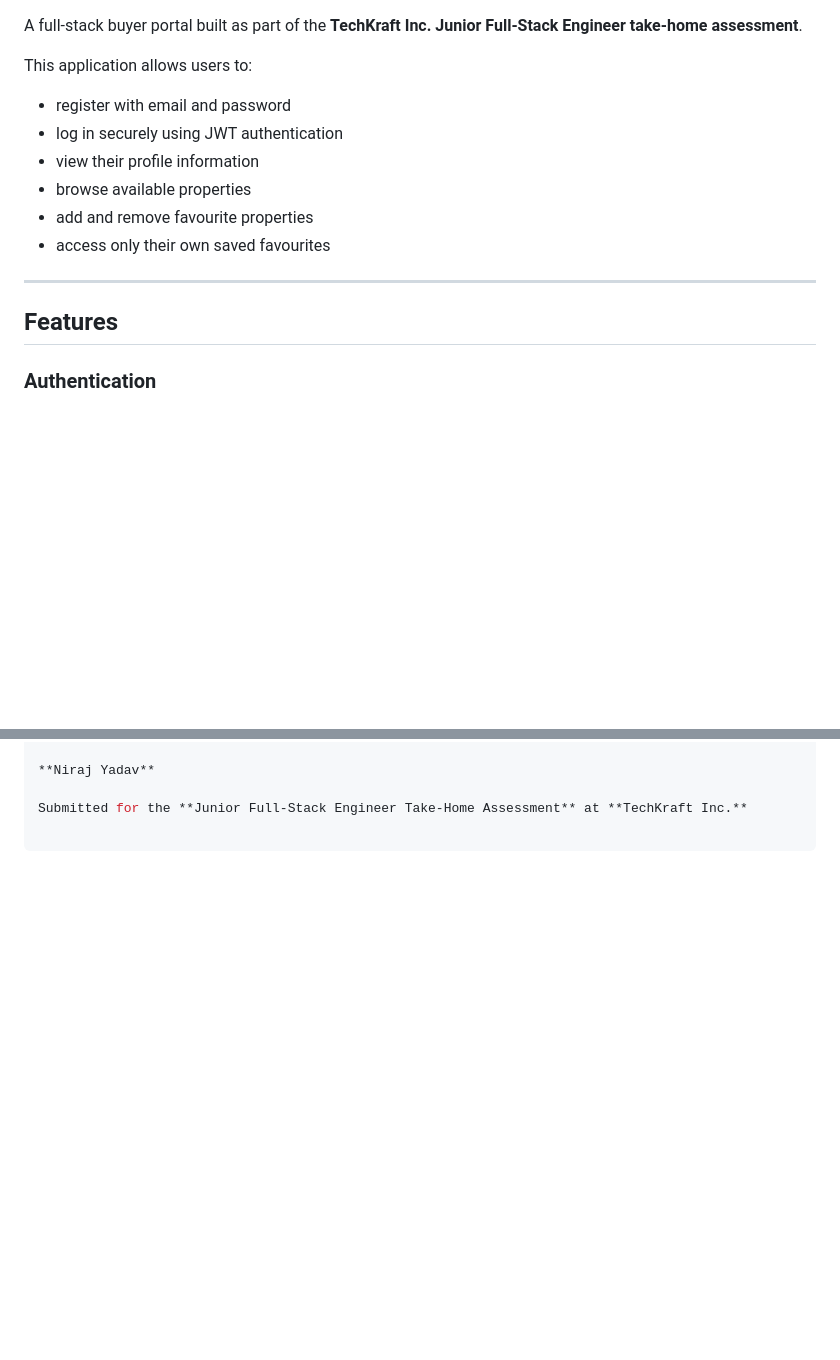
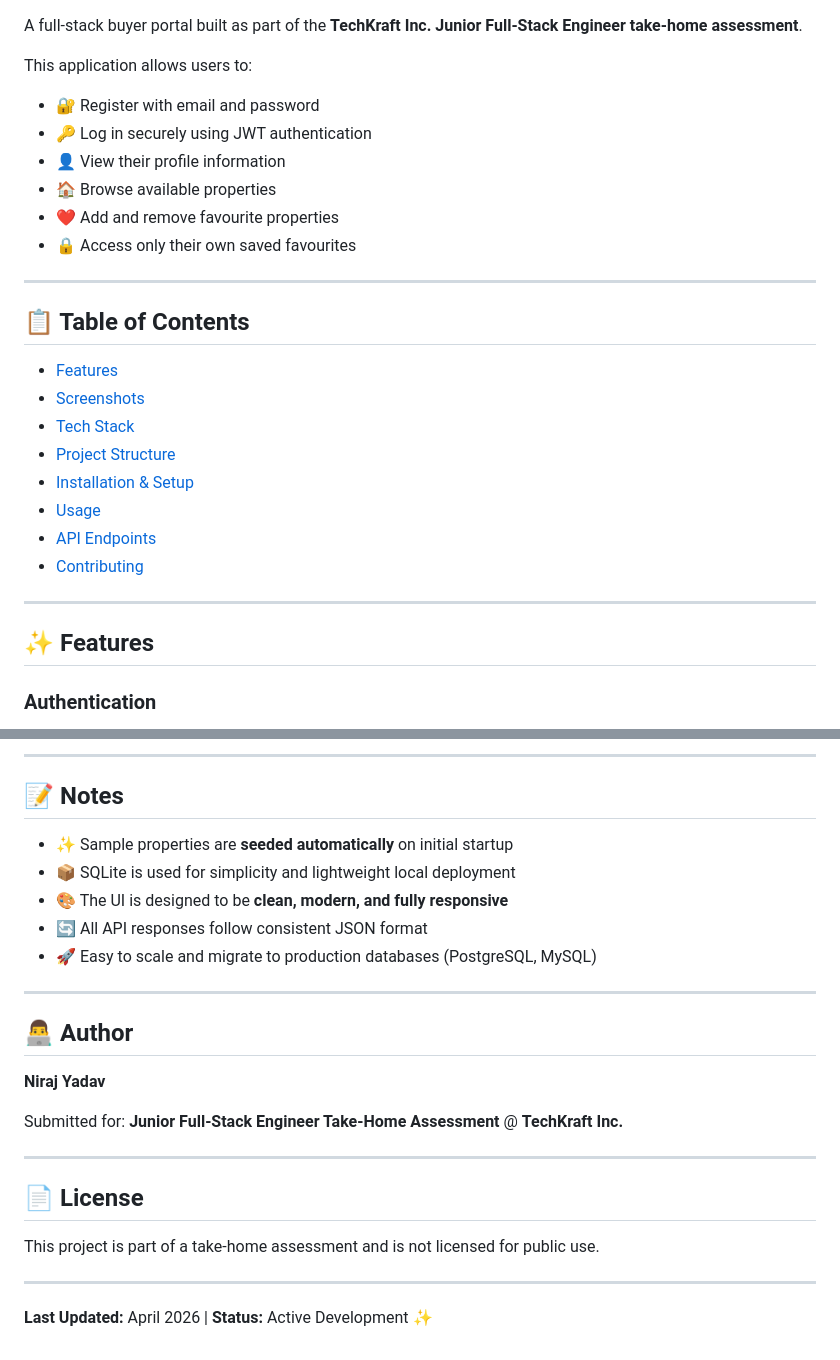
Before and after one commit to nirajaj/buyer-portal, a Markdown page: README.md, 2 parts joined by grey strips. Drawn GitHub-style; blank space fills up the shorter version.

```diff
--- a/README.md
+++ b/README.md
@@ -4,16 +8,29 @@ A full-stack buyer portal built as part of the **TechKraft Inc. Junior Full-Stac
 
 This application allows users to:
 
-- register with email and password
-- log in securely using JWT authentication
-- view their profile information
-- browse available properties
-- add and remove favourite properties
-- access only their own saved favourites
+- 🔐 Register with email and password
+- 🔑 Log in securely using JWT authentication
+- 👤 View their profile information
+- 🏠 Browse available properties
+- ❤️ Add and remove favourite properties
+- 🔒 Access only their own saved favourites
 
 ---
 
-## Features
+## 📋 Table of Contents
+
+- [Features](#features)
+- [Screenshots](#screenshots)
+- [Tech Stack](#tech-stack)
+- [Project Structure](#project-structure)
+- [Installation & Setup](#installation--setup)
+- [Usage](#usage)
+- [API Endpoints](#api-endpoints)
+- [Contributing](#contributing)
+
+---
+
+## ✨ Features
 
 ### Authentication
 - User registration with validation
@@ -222,4 +261,27 @@ http://localhost:5000
+---
+
+## 📝 Notes
+
+- ✨ Sample properties are **seeded automatically** on initial startup
+- 📦 SQLite is used for simplicity and lightweight local deployment
+- 🎨 The UI is designed to be **clean, modern, and fully responsive**
+- 🔄 All API responses follow consistent JSON format
+- 🚀 Easy to scale and migrate to production databases (PostgreSQL, MySQL)
+
+---
+
+## 👨‍💻 Author
 
 **Niraj Yadav**
 
-Submitted for the **Junior Full-Stack Engineer Take-Home Assessment** at **TechKraft Inc.**
+Submitted for: **Junior Full-Stack Engineer Take-Home Assessment** @ **TechKraft Inc.**
+
+---
+
+## 📄 License
+
+This project is part of a take-home assessment and is not licensed for public use.
+
+---
+
+**Last Updated:** April 2026 | **Status:** Active Development ✨
```
Also changed, not shown: other parts of README.md (+138 -112 lines).
